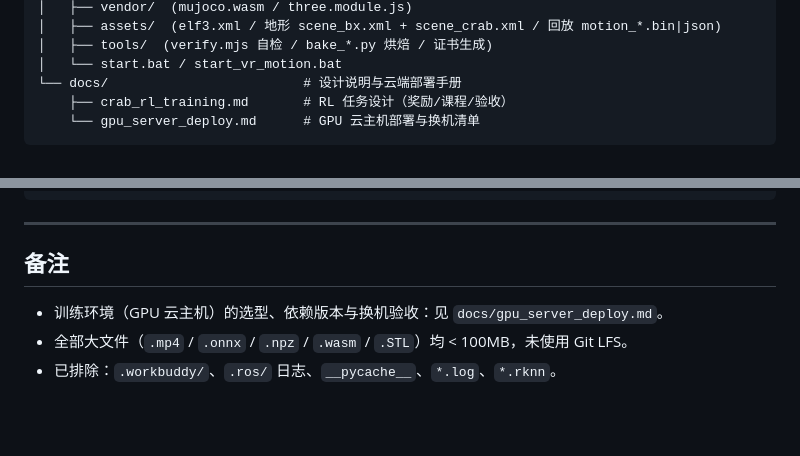
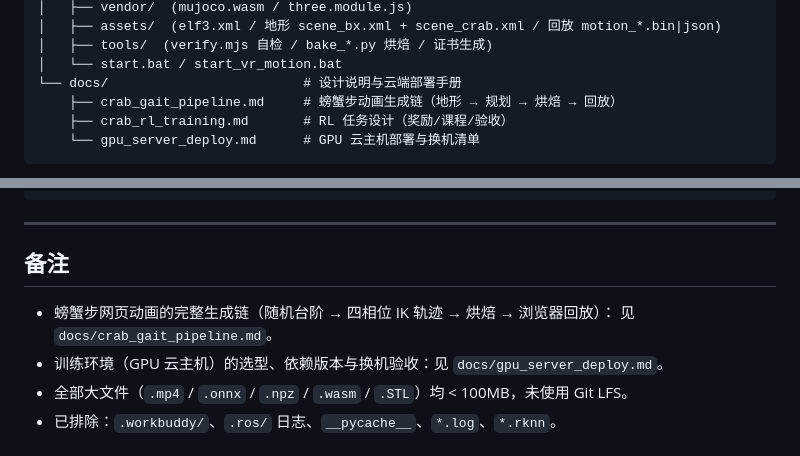
Before and after one commit to gradfly/elf3-climb-VR, a Markdown page: README.md, 2 parts joined by grey strips. Rendered like a GitHub page; blank space fills up the shorter version.

````diff
--- a/README.md
+++ b/README.md
@@ -38,6 +38,7 @@ elf3-climb-VR/
 │   ├── tools/  (verify.mjs 自检 / bake_*.py 烘焙 / 证书生成)
 │   └── start.bat / start_vr_motion.bat
 └── docs/                         # 设计说明与云端部署手册
+    ├── crab_gait_pipeline.md     # 螃蟹步动画生成链（地形 → 规划 → 烘焙 → 回放）
     ├── crab_rl_training.md       # RL 任务设计（奖励/课程/验收）
     └── gpu_server_deploy.md      # GPU 云主机部署与换机清单
 ```
@@ -132,6 +133,8 @@ python web/tools/bake_crab.py --seed 7         # 换一套台阶重录
 
 ## 备注
 
+- 螃蟹步网页动画的完整生成链（随机台阶 → 四相位 IK 轨迹 → 烘焙 → 浏览器回放）：
+  见 `docs/crab_gait_pipeline.md`。
 - 训练环境（GPU 云主机）的选型、依赖版本与换机验收：见 `docs/gpu_server_deploy.md`。
 - 全部大文件（`.mp4` / `.onnx` / `.npz` / `.wasm` / `.STL`）均 < 100MB，未使用 Git LFS。
 - 已排除：`.workbuddy/`、`.ros/` 日志、`__pycache__`、`*.log`、`*.rknn`。
````
Also changed, not shown: docs/crab_gait_pipeline.md (added, +406 -0 lines), web/README.md (+3 -0 lines).
